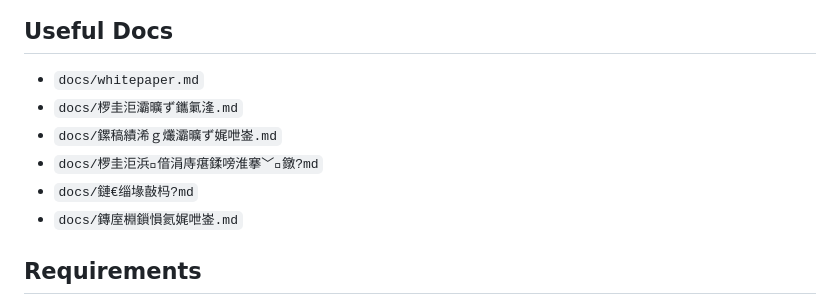
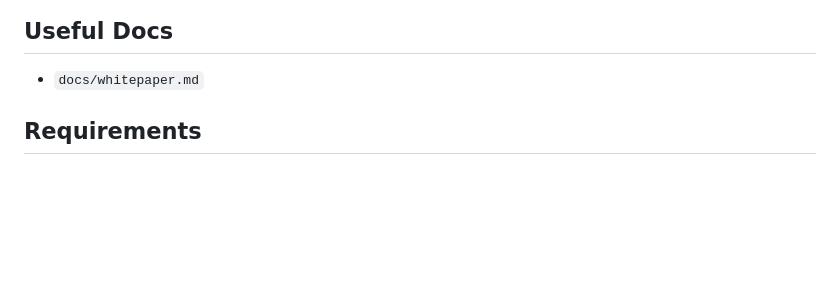
Before and after one commit to Neveremake2222/feishumemory-openclaw, a Markdown page: README.md, the part around the change. Rendered like a GitHub page; blank space fills up the shorter version.

```diff
--- a/README.md
+++ b/README.md
@@ -79,11 +79,6 @@ lark-cli auth status
 ## Useful Docs
 
 - `docs/whitepaper.md`
-- `docs/椤圭洰灞曠ず鑴氭湰.md`
-- `docs/鏍稿績浠ｇ爜灞曠ず娓呭崟.md`
-- `docs/椤圭洰浜偣涓庤瘎鍒嗙淮搴﹀鐓?md`
-- `docs/鏈€缁堟敼杩?md`
-- `docs/鏄庢棩鎻愪氦娓呭崟.md`
 
 ## Requirements
 
```
